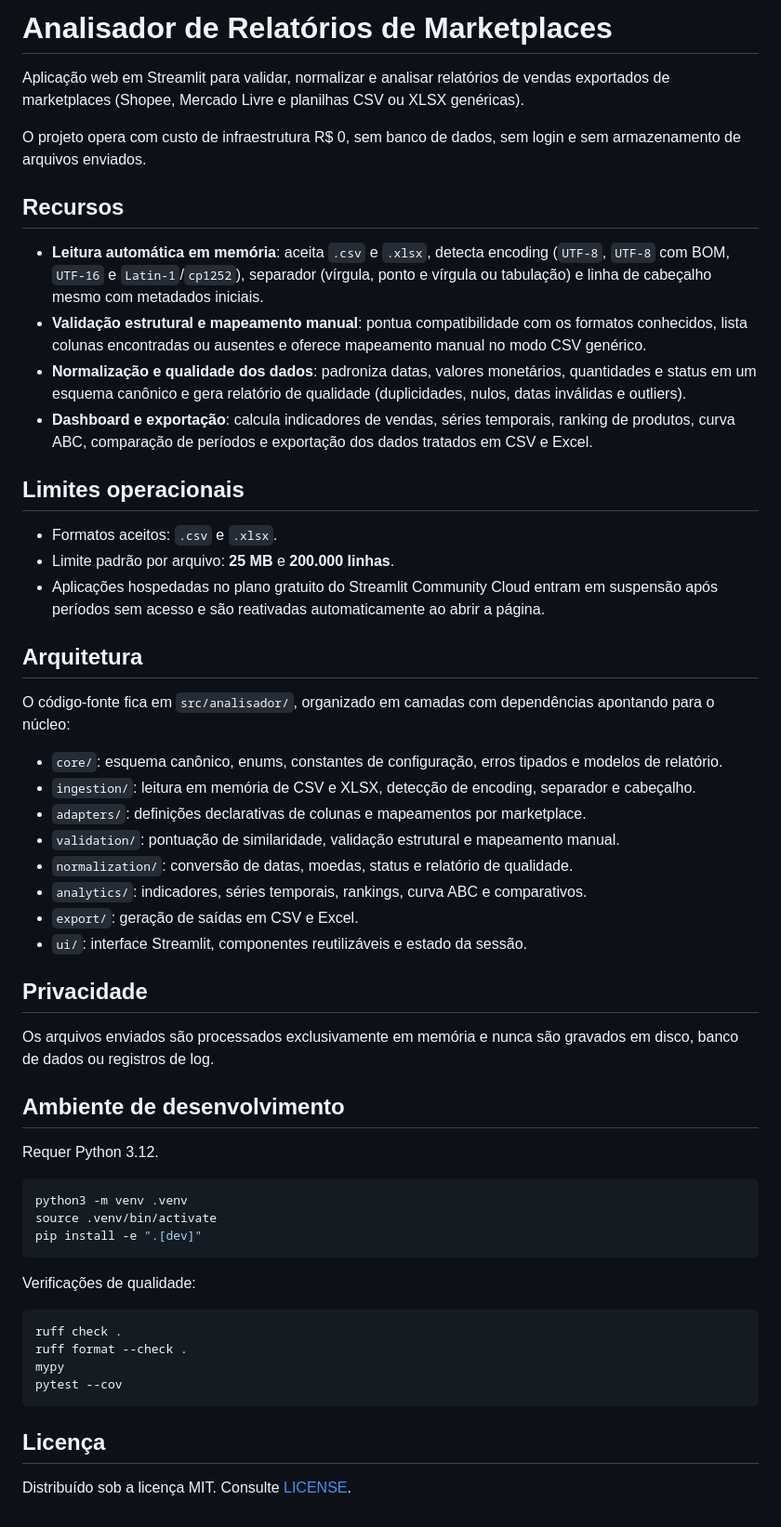
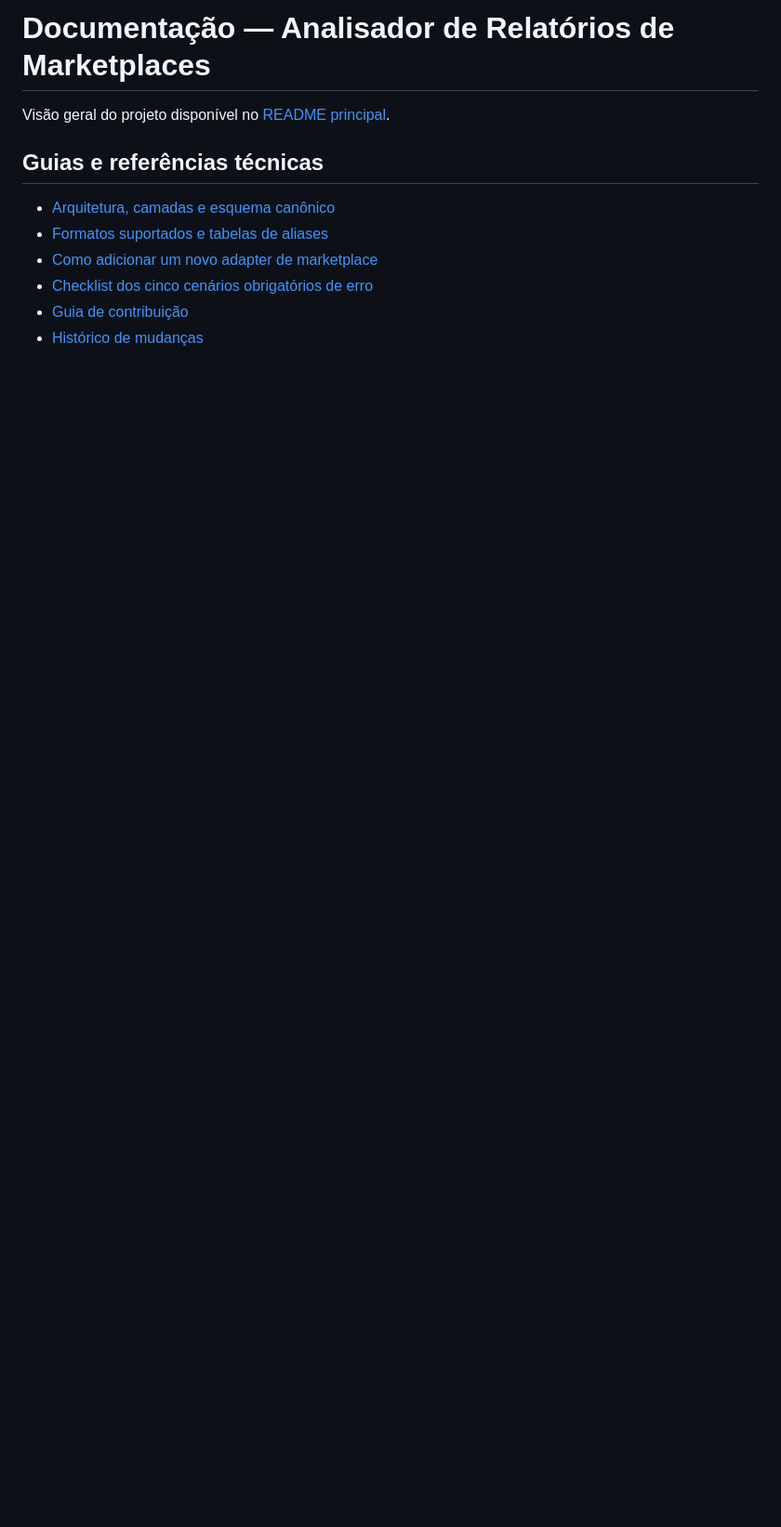
Before and after one commit to Mpierredev/analisador-relatorios-marketplace, a Markdown page: docs/README.md, the part around the change. Shown at 93% size. GitHub-like rendering; blank space fills up the shorter version.

````diff
--- a/docs/README.md
+++ b/docs/README.md
@@ -1,58 +1,12 @@
-# Analisador de Relatórios de Marketplaces
+# Documentação — Analisador de Relatórios de Marketplaces
 
-Aplicação web em Streamlit para validar, normalizar e analisar relatórios de vendas exportados de marketplaces (Shopee, Mercado Livre e planilhas CSV ou XLSX genéricas).
+Visão geral do projeto disponível no [README principal](../README.md).
 
-O projeto opera com custo de infraestrutura R$ 0, sem banco de dados, sem login e sem armazenamento de arquivos enviados.
+## Guias e referências técnicas
 
-## Recursos
-
-- **Leitura automática em memória**: aceita `.csv` e `.xlsx`, detecta encoding (`UTF-8`, `UTF-8` com BOM, `UTF-16` e `Latin-1`/`cp1252`), separador (vírgula, ponto e vírgula ou tabulação) e linha de cabeçalho mesmo com metadados iniciais.
-- **Validação estrutural e mapeamento manual**: pontua compatibilidade com os formatos conhecidos, lista colunas encontradas ou ausentes e oferece mapeamento manual no modo CSV genérico.
-- **Normalização e qualidade dos dados**: padroniza datas, valores monetários, quantidades e status em um esquema canônico e gera relatório de qualidade (duplicidades, nulos, datas inválidas e outliers).
-- **Dashboard e exportação**: calcula indicadores de vendas, séries temporais, ranking de produtos, curva ABC, comparação de períodos e exportação dos dados tratados em CSV e Excel.
-
-## Limites operacionais
-
-- Formatos aceitos: `.csv` e `.xlsx`.
-- Limite padrão por arquivo: **25 MB** e **200.000 linhas**.
-- Aplicações hospedadas no plano gratuito do Streamlit Community Cloud entram em suspensão após períodos sem acesso e são reativadas automaticamente ao abrir a página.
-
-## Arquitetura
-
-O código-fonte fica em `src/analisador/`, organizado em camadas com dependências apontando para o núcleo:
-
-- `core/`: esquema canônico, enums, constantes de configuração, erros tipados e modelos de relatório.
-- `ingestion/`: leitura em memória de CSV e XLSX, detecção de encoding, separador e cabeçalho.
-- `adapters/`: definições declarativas de colunas e mapeamentos por marketplace.
-- `validation/`: pontuação de similaridade, validação estrutural e mapeamento manual.
-- `normalization/`: conversão de datas, moedas, status e relatório de qualidade.
-- `analytics/`: indicadores, séries temporais, rankings, curva ABC e comparativos.
-- `export/`: geração de saídas em CSV e Excel.
-- `ui/`: interface Streamlit, componentes reutilizáveis e estado da sessão.
-
-## Privacidade
-
-Os arquivos enviados são processados exclusivamente em memória e nunca são gravados em disco, banco de dados ou registros de log.
-
-## Ambiente de desenvolvimento
-
-Requer Python 3.12.
-
-```bash
-python3 -m venv .venv
-source .venv/bin/activate
-pip install -e ".[dev]"
-```
-
-Verificações de qualidade:
-
-```bash
-ruff check .
-ruff format --check .
-mypy
-pytest --cov
-```
-
-## Licença
-
-Distribuído sob a licença MIT. Consulte [LICENSE](../LICENSE).
+- [Arquitetura, camadas e esquema canônico](arquitetura.md)
+- [Formatos suportados e tabelas de aliases](formatos-suportados.md)
+- [Como adicionar um novo adapter de marketplace](como-adicionar-adapter.md)
+- [Checklist dos cinco cenários obrigatórios de erro](checklist-cenarios-erro.md)
+- [Guia de contribuição](../CONTRIBUTING.md)
+- [Histórico de mudanças](../CHANGELOG.md)
````
Also changed, not shown: README.md (added, +143 -0 lines), docs/checklist-cenarios-erro.md (+1 -1 lines), docs/assets/dashboard.png (added).
